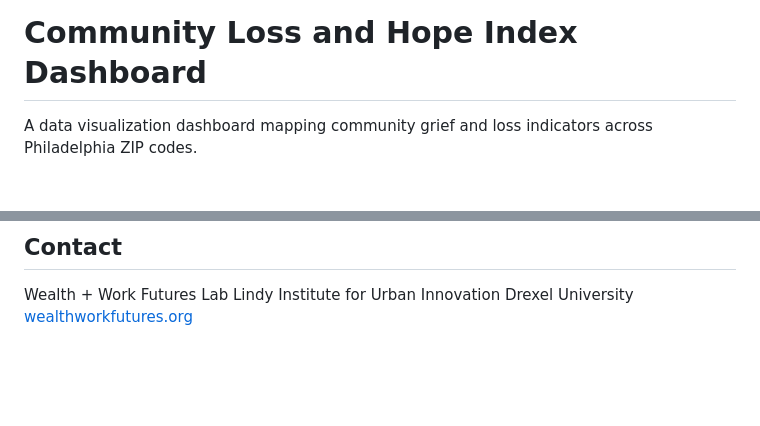
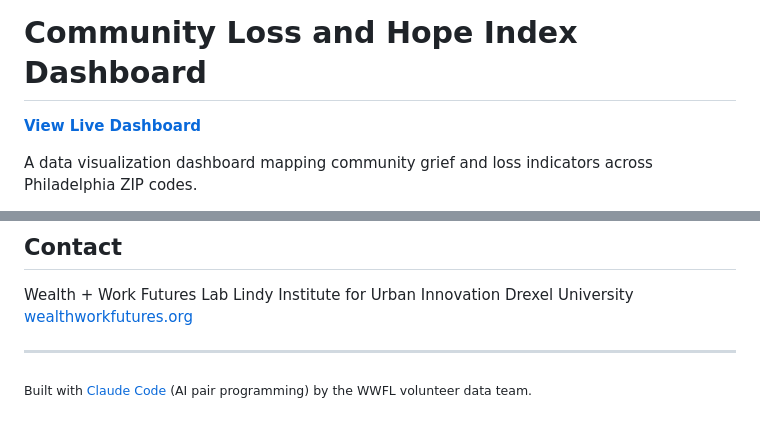
Before and after one commit to Merctwain/clhi-dashboard, a Markdown page: README.md, 2 parts joined by grey strips. Drawn GitHub-style; blank space fills up the shorter version.

Commit message:
Add live dashboard link and update attribution
- Added prominent link to live dashboard at top of README
- Added Claude Code attribution in fine print at bottom

Co-Authored-By: Claude Opus 4.5 <noreply@anthropic.com>

```diff
--- a/README.md
+++ b/README.md
@@ -1,4 +1,6 @@
 # Community Loss and Hope Index Dashboard
+
+**[View Live Dashboard](https://merctwain.github.io/clhi-dashboard/)**
 
 A data visualization dashboard mapping community grief and loss indicators across Philadelphia ZIP codes.
 
@@ -88,3 +90,7 @@ Wealth + Work Futures Lab
 Lindy Institute for Urban Innovation
 Drexel University
 [wealthworkfutures.org](https://wealthworkfutures.org)
+
+---
+
+<sub>Built with [Claude Code](https://claude.ai/claude-code) (AI pair programming) by the WWFL volunteer data team.</sub>
```
